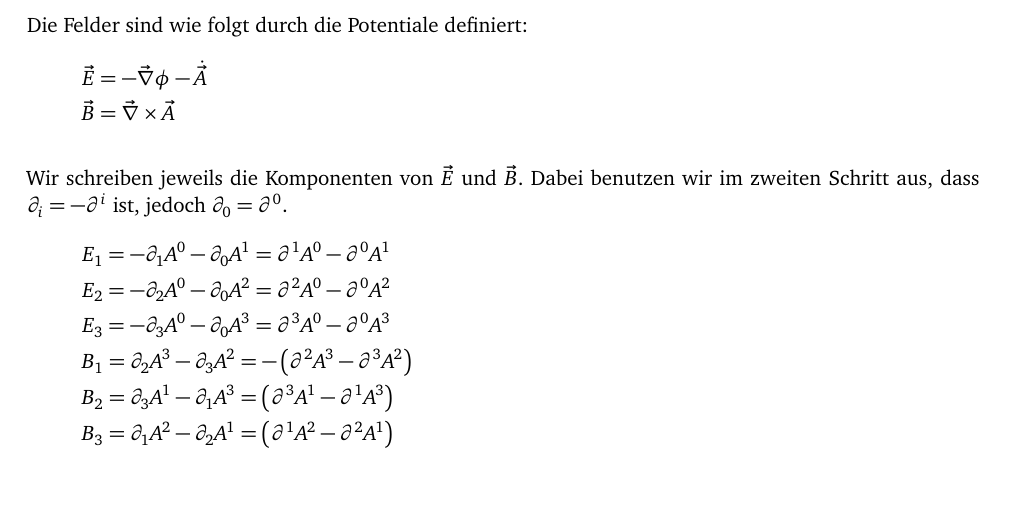
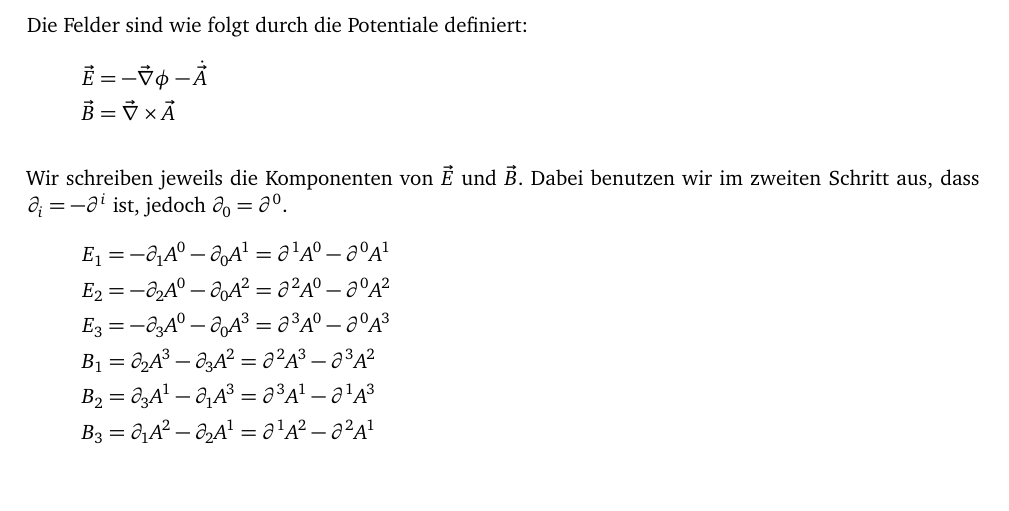
Before and after one commit to martin-ueding/physik321-Zettel, a LaTeX document (physik321-12-Martin.tex): part of page 2 of 18, cut so that both start at the same text. Compiled offline with pdfLaTeX; an older LaTeX class or package is replaced by its successor.

Commit message:
[1] Klammern weg

```diff
--- a/physik321-12-Martin.tex
+++ b/physik321-12-Martin.tex
@@ -126,15 +126,15 @@ $\partial_0 = \partial^0$.
 	\\
 	B_1
 	= \partial_2 A^3 - \partial_3 A^2
-	= -\del{\partial^2 A^3 - \partial^3 A^2}
+	= \partial^2 A^3 - \partial^3 A^2
 	\\
 	B_2
 	= \partial_3 A^1 - \partial_1 A^3
-	= \del{\partial^3 A^1 - \partial^1 A^3}
+	= \partial^3 A^1 - \partial^1 A^3
 	\\
 	B_3
 	= \partial_1 A^2 - \partial_2 A^1
-	= \del{\partial^1 A^2 - \partial^2 A^1}
+	= \partial^1 A^2 - \partial^2 A^1
 	\\
 \end{gather*}
 
```
